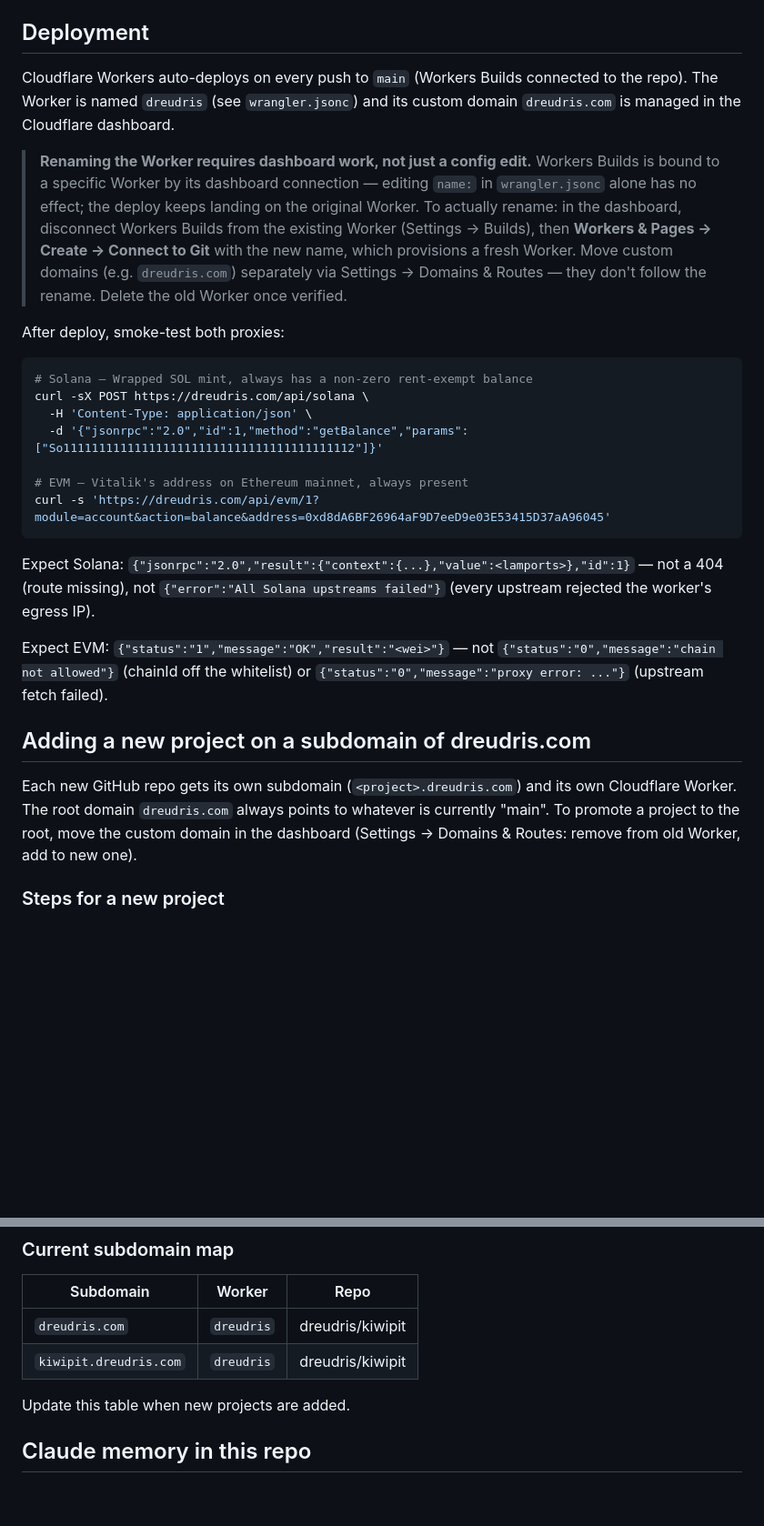
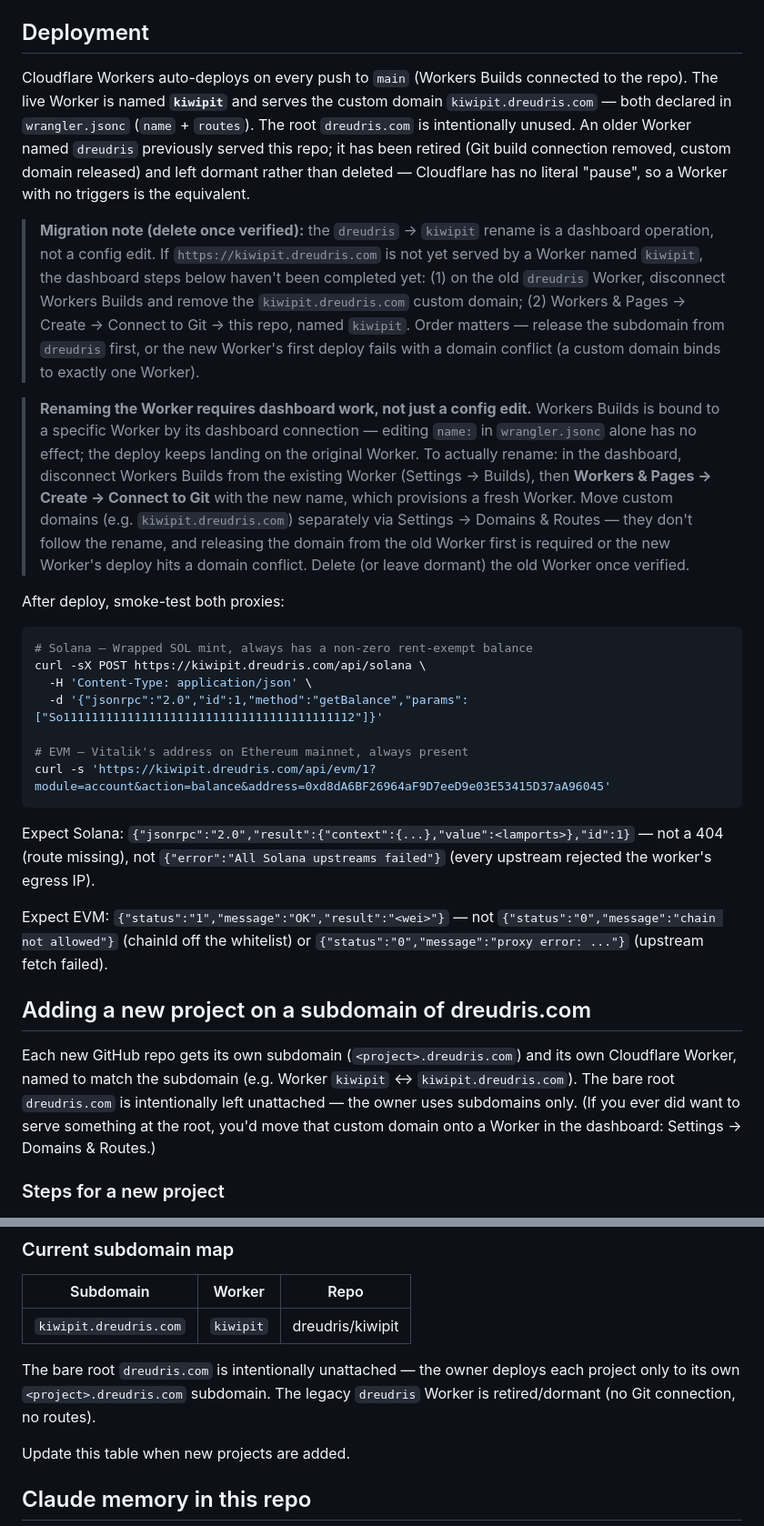
Before and after one commit to dreudris/kiwipit, a Markdown page: CLAUDE.md, 2 parts joined by grey strips. Shown at 91% size. Rendered like a GitHub page; blank space fills up the shorter version.

Commit message:
Rename Worker to kiwipit; point docs at kiwipit.dreudris.com
The live Worker is now `kiwipit` serving `kiwipit.dreudris.com`; the
root `dreudris.com` is unused and the legacy `dreudris` Worker is
retired/dormant. Sync CLAUDE.md (project blurb, deployment, smoke-test
URLs, subdomain map, rename gotcha) and README (live link, diagram,
proxy walkthrough). Includes a delete-once-verified migration note.

Co-Authored-By: Claude Opus 4.8 <noreply@anthropic.com>

````diff
--- a/CLAUDE.md
+++ b/CLAUDE.md
@@ -155,20 +155,22 @@ All APIs are free, no API key required. CoinGecko provides USD prices for all ch
 
 ## Deployment
 
-Cloudflare Workers auto-deploys on every push to `main` (Workers Builds connected to the repo). The Worker is named `dreudris` (see `wrangler.jsonc`) and its custom domain `dreudris.com` is managed in the Cloudflare dashboard.
+Cloudflare Workers auto-deploys on every push to `main` (Workers Builds connected to the repo). The live Worker is named **`kiwipit`** and serves the custom domain `kiwipit.dreudris.com` — both declared in `wrangler.jsonc` (`name` + `routes`). The root `dreudris.com` is intentionally unused. An older Worker named `dreudris` previously served this repo; it has been retired (Git build connection removed, custom domain released) and left dormant rather than deleted — Cloudflare has no literal "pause", so a Worker with no triggers is the equivalent.
 
-> **Renaming the Worker requires dashboard work, not just a config edit.** Workers Builds is bound to a specific Worker by its dashboard connection — editing `name:` in `wrangler.jsonc` alone has no effect; the deploy keeps landing on the original Worker. To actually rename: in the dashboard, disconnect Workers Builds from the existing Worker (Settings → Builds), then **Workers & Pages → Create → Connect to Git** with the new name, which provisions a fresh Worker. Move custom domains (e.g. `dreudris.com`) separately via Settings → Domains & Routes — they don't follow the rename. Delete the old Worker once verified.
+> **Migration note (delete once verified):** the `dreudris` → `kiwipit` rename is a dashboard operation, not a config edit. If `https://kiwipit.dreudris.com` is not yet served by a Worker named `kiwipit`, the dashboard steps below haven't been completed yet: (1) on the old `dreudris` Worker, disconnect Workers Builds and remove the `kiwipit.dreudris.com` custom domain; (2) Workers & Pages → Create → Connect to Git → this repo, named `kiwipit`. Order matters — release the subdomain from `dreudris` first, or the new Worker's first deploy fails with a domain conflict (a custom domain binds to exactly one Worker).
+
+> **Renaming the Worker requires dashboard work, not just a config edit.** Workers Builds is bound to a specific Worker by its dashboard connection — editing `name:` in `wrangler.jsonc` alone has no effect; the deploy keeps landing on the original Worker. To actually rename: in the dashboard, disconnect Workers Builds from the existing Worker (Settings → Builds), then **Workers & Pages → Create → Connect to Git** with the new name, which provisions a fresh Worker. Move custom domains (e.g. `kiwipit.dreudris.com`) separately via Settings → Domains & Routes — they don't follow the rename, and releasing the domain from the old Worker first is required or the new Worker's deploy hits a domain conflict. Delete (or leave dormant) the old Worker once verified.
 
 After deploy, smoke-test both proxies:
 
 ```bash
 # Solana — Wrapped SOL mint, always has a non-zero rent-exempt balance
-curl -sX POST https://dreudris.com/api/solana \
+curl -sX POST https://kiwipit.dreudris.com/api/solana \
   -H 'Content-Type: application/json' \
   -d '{"jsonrpc":"2.0","id":1,"method":"getBalance","params":["So11111111111111111111111111111111111111112"]}'
 
 # EVM — Vitalik's address on Ethereum mainnet, always present
-curl -s 'https://dreudris.com/api/evm/1?module=account&action=balance&address=0xd8dA6BF26964aF9D7eeD9e03E53415D37aA96045'
+curl -s 'https://kiwipit.dreudris.com/api/evm/1?module=account&action=balance&address=0xd8dA6BF26964aF9D7eeD9e03E53415D37aA96045'
 ```
 
 Expect Solana: `{"jsonrpc":"2.0","result":{"context":{...},"value":<lamports>},"id":1}` — not a 404 (route missing), not `{"error":"All Solana upstreams failed"}` (every upstream rejected the worker's egress IP).
@@ -177,7 +179,7 @@ Expect EVM: `{"status":"1","message":"OK","result":"<wei>"}` — not `{"status":
 
 ## Adding a new project on a subdomain of dreudris.com
 
-Each new GitHub repo gets its own subdomain (`<project>.dreudris.com`) and its own Cloudflare Worker. The root domain `dreudris.com` always points to whatever is currently "main". To promote a project to the root, move the custom domain in the dashboard (Settings → Domains & Routes: remove from old Worker, add to new one).
+Each new GitHub repo gets its own subdomain (`<project>.dreudris.com`) and its own Cloudflare Worker, named to match the subdomain (e.g. Worker `kiwipit` ↔ `kiwipit.dreudris.com`). The bare root `dreudris.com` is intentionally left unattached — the owner uses subdomains only. (If you ever did want to serve something at the root, you'd move that custom domain onto a Worker in the dashboard: Settings → Domains & Routes.)
 
 ### Steps for a new project
 
@@ -203,8 +205,9 @@ Each new GitHub repo gets its own subdomain (`<project>.dreudris.com`) and its o
 
 | Subdomain | Worker | Repo |
 |-----------|--------|------|
-| `dreudris.com` | `dreudris` | dreudris/kiwipit |
-| `kiwipit.dreudris.com` | `dreudris` | dreudris/kiwipit |
+| `kiwipit.dreudris.com` | `kiwipit` | dreudris/kiwipit |
+
+The bare root `dreudris.com` is intentionally unattached — the owner deploys each project only to its own `<project>.dreudris.com` subdomain. The legacy `dreudris` Worker is retired/dormant (no Git connection, no routes).
 
 Update this table when new projects are added.
 
````
Also changed, not shown: other parts of CLAUDE.md (+2 -2 lines), README.md (+3 -3 lines).
